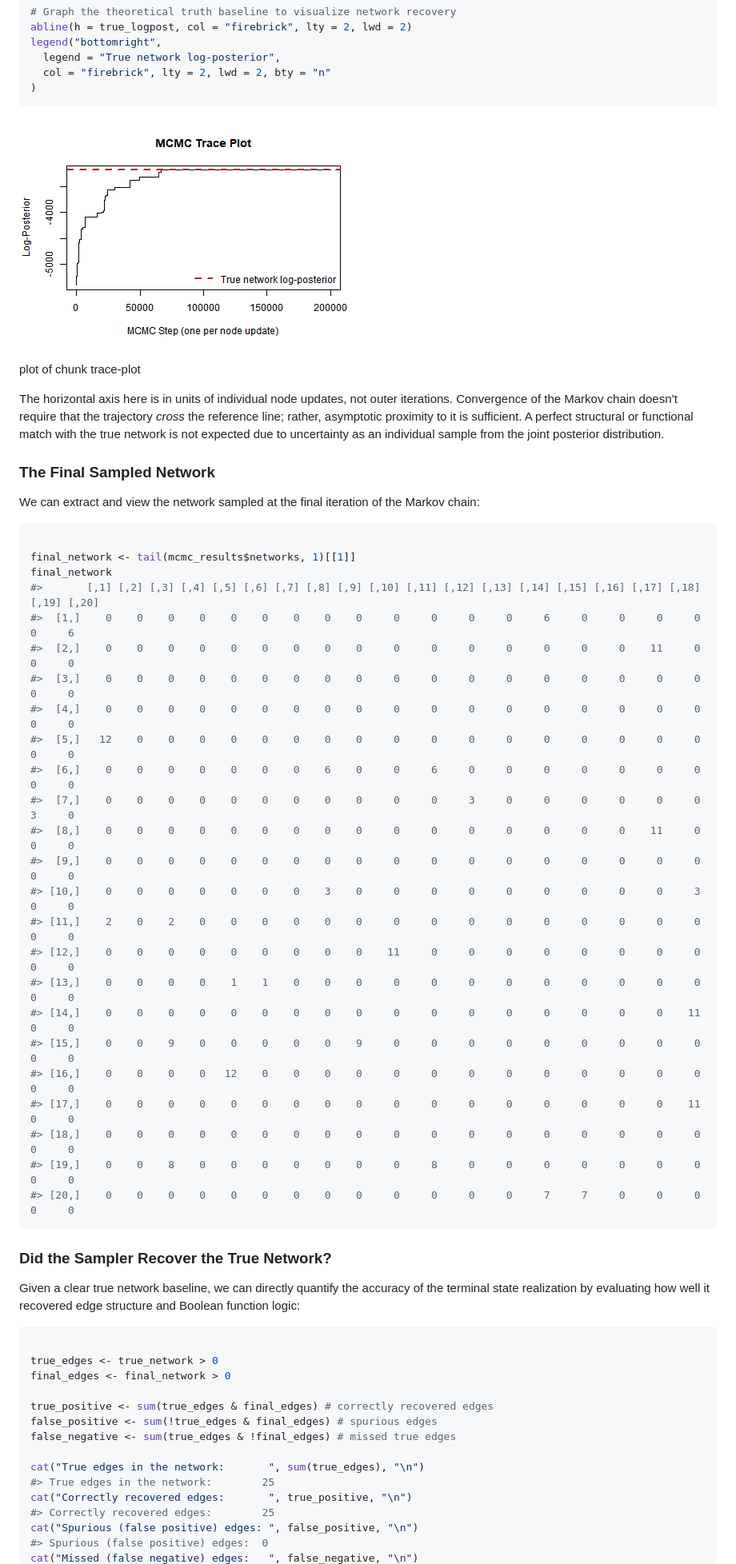
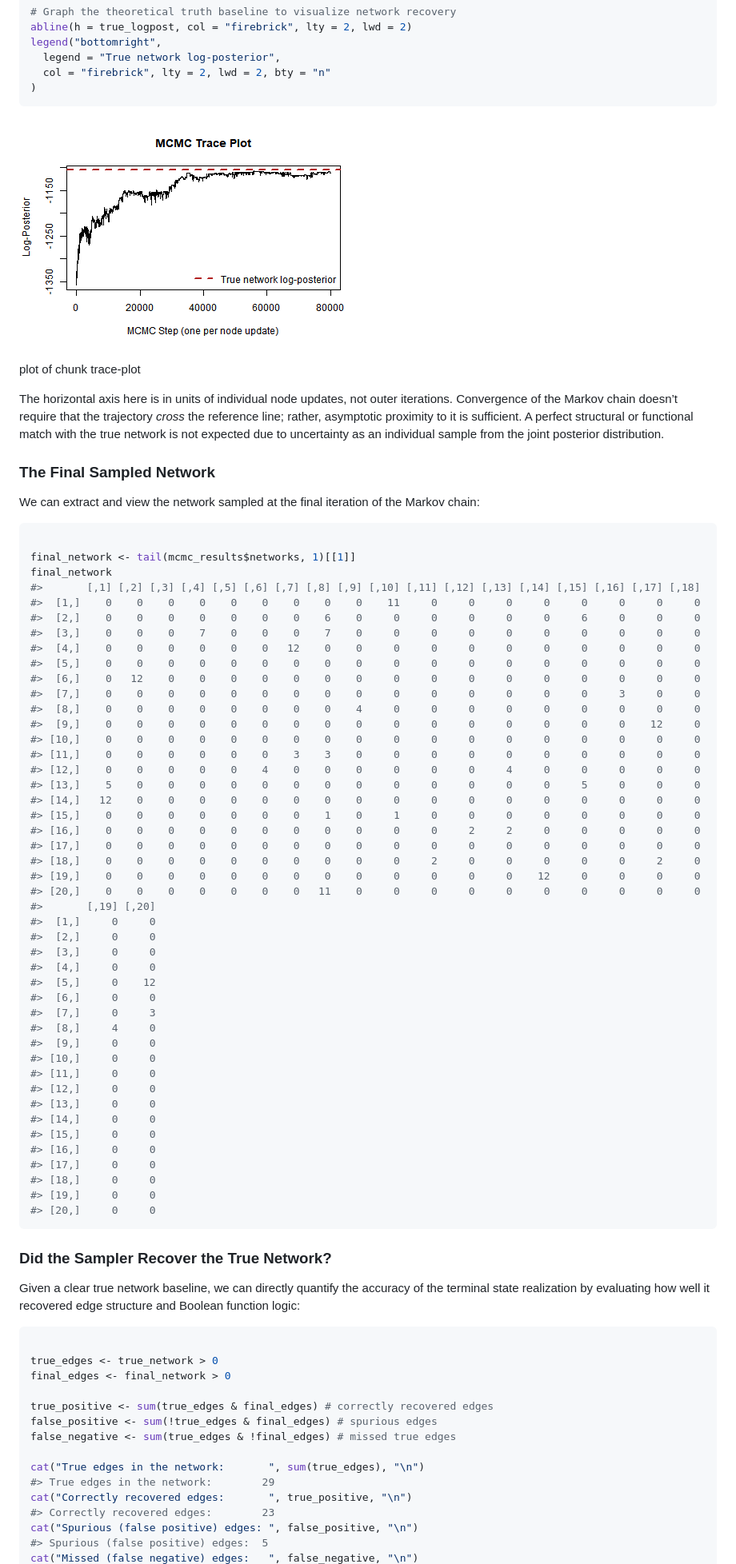
Before and after one commit to anson-li8/BBNI, a Markdown page: articles/Introduction_to_BBNI.md, the part around the change printed below. Shown: that part at 80% size. Rendered like a GitHub page; pictures changed too: articles/figures/trace-plot-1.png.

Commit message:
Deploying to gh-pages from @ anson-li8/BBNI@98a6712b8d80104ad154ba714cf2a9c8ef9f671d 🚀

````diff
--- a/articles/Introduction_to_BBNI.md
+++ b/articles/Introduction_to_BBNI.md
@@ -228,27 +228,48 @@ the Markov chain:
 
 final_network <- tail(mcmc_results$networks, 1)[[1]]
 final_network
-#>       [,1] [,2] [,3] [,4] [,5] [,6] [,7] [,8] [,9] [,10] [,11] [,12] [,13] [,14] [,15] [,16] [,17] [,18] [,19] [,20]
-#>  [1,]    0    0    0    0    0    0    0    0    0     0     0     0     0     6     0     0     0     0     0     6
-#>  [2,]    0    0    0    0    0    0    0    0    0     0     0     0     0     0     0     0    11     0     0     0
-#>  [3,]    0    0    0    0    0    0    0    0    0     0     0     0     0     0     0     0     0     0     0     0
-#>  [4,]    0    0    0    0    0    0    0    0    0     0     0     0     0     0     0     0     0     0     0     0
-#>  [5,]   12    0    0    0    0    0    0    0    0     0     0     0     0     0     0     0     0     0     0     0
-#>  [6,]    0    0    0    0    0    0    0    6    0     0     6     0     0     0     0     0     0     0     0     0
-#>  [7,]    0    0    0    0    0    0    0    0    0     0     0     3     0     0     0     0     0     0     3     0
-#>  [8,]    0    0    0    0    0    0    0    0    0     0     0     0     0     0     0     0    11     0     0     0
-#>  [9,]    0    0    0    0    0    0    0    0    0     0     0     0     0     0     0     0     0     0     0     0
-#> [10,]    0    0    0    0    0    0    0    3    0     0     0     0     0     0     0     0     0     3     0     0
-#> [11,]    2    0    2    0    0    0    0    0    0     0     0     0     0     0     0     0     0     0     0     0
-#> [12,]    0    0    0    0    0    0    0    0    0    11     0     0     0     0     0     0     0     0     0     0
-#> [13,]    0    0    0    0    1    1    0    0    0     0     0     0     0     0     0     0     0     0     0     0
-#> [14,]    0    0    0    0    0    0    0    0    0     0     0     0     0     0     0     0     0    11     0     0
-#> [15,]    0    0    9    0    0    0    0    0    9     0     0     0     0     0     0     0     0     0     0     0
-#> [16,]    0    0    0    0   12    0    0    0    0     0     0     0     0     0     0     0     0     0     0     0
-#> [17,]    0    0    0    0    0    0    0    0    0     0     0     0     0     0     0     0     0    11     0     0
-#> [18,]    0    0    0    0    0    0    0    0    0     0     0     0     0     0     0     0     0     0     0     0
-#> [19,]    0    0    8    0    0    0    0    0    0     0     8     0     0     0     0     0     0     0     0     0
-#> [20,]    0    0    0    0    0    0    0    0    0     0     0     0     0     7     7     0     0     0     0     0
+#>       [,1] [,2] [,3] [,4] [,5] [,6] [,7] [,8] [,9] [,10] [,11] [,12] [,13] [,14] [,15] [,16] [,17] [,18]
+#>  [1,]    0    0    0    0    0    0    0    0    0    11     0     0     0     0     0     0     0     0
+#>  [2,]    0    0    0    0    0    0    0    6    0     0     0     0     0     0     6     0     0     0
+#>  [3,]    0    0    0    7    0    0    0    7    0     0     0     0     0     0     0     0     0     0
+#>  [4,]    0    0    0    0    0    0   12    0    0     0     0     0     0     0     0     0     0     0
+#>  [5,]    0    0    0    0    0    0    0    0    0     0     0     0     0     0     0     0     0     0
+#>  [6,]    0   12    0    0    0    0    0    0    0     0     0     0     0     0     0     0     0     0
+#>  [7,]    0    0    0    0    0    0    0    0    0     0     0     0     0     0     0     3     0     0
+#>  [8,]    0    0    0    0    0    0    0    0    4     0     0     0     0     0     0     0     0     0
+#>  [9,]    0    0    0    0    0    0    0    0    0     0     0     0     0     0     0     0    12     0
+#> [10,]    0    0    0    0    0    0    0    0    0     0     0     0     0     0     0     0     0     0
+#> [11,]    0    0    0    0    0    0    3    3    0     0     0     0     0     0     0     0     0     0
+#> [12,]    0    0    0    0    0    4    0    0    0     0     0     0     4     0     0     0     0     0
+#> [13,]    5    0    0    0    0    0    0    0    0     0     0     0     0     0     5     0     0     0
+#> [14,]   12    0    0    0    0    0    0    0    0     0     0     0     0     0     0     0     0     0
+#> [15,]    0    0    0    0    0    0    0    1    0     1     0     0     0     0     0     0     0     0
+#> [16,]    0    0    0    0    0    0    0    0    0     0     0     2     2     0     0     0     0     0
+#> [17,]    0    0    0    0    0    0    0    0    0     0     0     0     0     0     0     0     0     0
+#> [18,]    0    0    0    0    0    0    0    0    0     0     2     0     0     0     0     0     2     0
+#> [19,]    0    0    0    0    0    0    0    0    0     0     0     0     0    12     0     0     0     0
+#> [20,]    0    0    0    0    0    0    0   11    0     0     0     0     0     0     0     0     0     0
+#>       [,19] [,20]
+#>  [1,]     0     0
+#>  [2,]     0     0
+#>  [3,]     0     0
+#>  [4,]     0     0
+#>  [5,]     0    12
+#>  [6,]     0     0
+#>  [7,]     0     3
+#>  [8,]     4     0
+#>  [9,]     0     0
+#> [10,]     0     0
+#> [11,]     0     0
+#> [12,]     0     0
+#> [13,]     0     0
+#> [14,]     0     0
+#> [15,]     0     0
+#> [16,]     0     0
+#> [17,]     0     0
+#> [18,]     0     0
+#> [19,]     0     0
+#> [20,]     0     0
 ```
 
 ### Did the Sampler Recover the True Network?
@@ -267,9 +288,9 @@ false_positive <- sum(!true_edges & final_edges) # spurious edges
 false_negative <- sum(true_edges & !final_edges) # missed true edges
 
 cat("True edges in the network:       ", sum(true_edges), "\n")
-#> True edges in the network:        25
+#> True edges in the network:        29
 cat("Correctly recovered edges:       ", true_positive, "\n")
-#> Correctly recovered edges:        25
+#> Correctly recovered edges:        23
 cat("Spurious (false positive) edges: ", false_positive, "\n")
-#> Spurious (false positive) edges:  0
+#> Spurious (false positive) edges:  5
 cat("Missed (false negative) edges:   ", false_negative, "\n")
````
Also changed, not shown: other parts of articles/Introduction_to_BBNI.md (+46 -30 lines), articles/figures/visualize-network-1.png, 3 other files.
